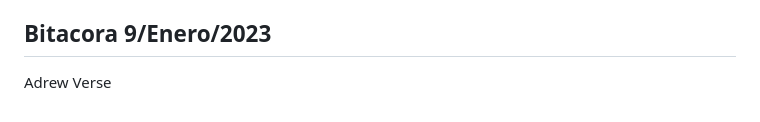
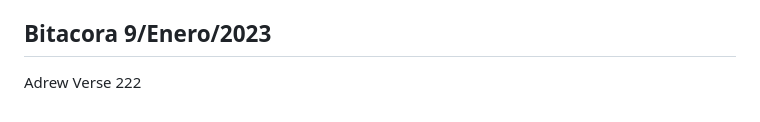
Before and after one commit to CarlosLRamirez/terraform-beginner-bootcamp-2023, a Markdown page: journal/mis-apuntes.md, the part around the change. GitHub-like rendering.

Commit message:
test 7 again

```diff
--- a/journal/mis-apuntes.md
+++ b/journal/mis-apuntes.md
@@ -174,3 +174,4 @@ resource "aws_s3_object" "indexfile" {
 
 ## Bitacora 9/Enero/2023
   Adrew Verse
+  222
```
